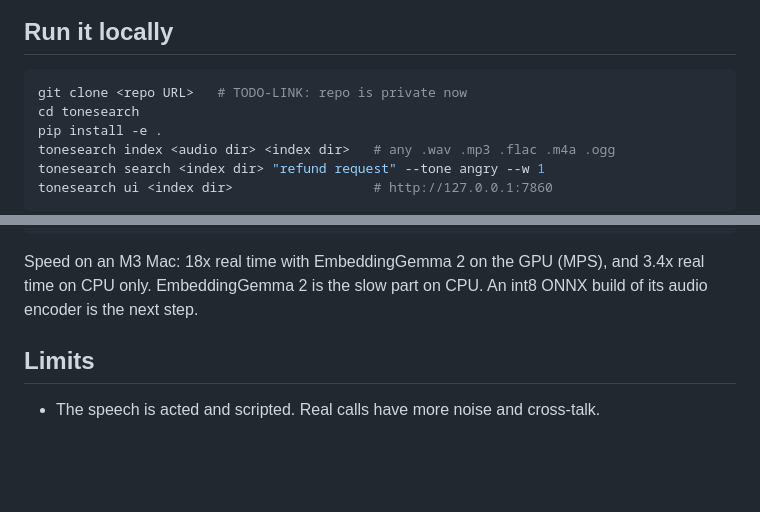
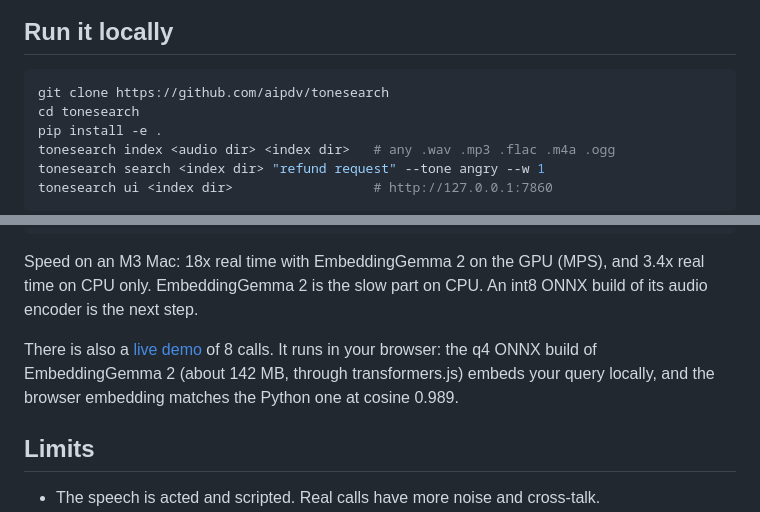
Before and after one commit to aipdv/tonesearch, a Markdown page: post/hf-blog.md, 2 parts joined by grey strips. Rendered like a GitHub page; blank space fills up the shorter version.

Commit message:
Fill demo, image and repo links in both post drafts

````diff
--- a/post/hf-blog.md
+++ b/post/hf-blog.md
@@ -72,7 +72,7 @@ score = z(cosine(query, segment)) + w * z(tone log-odds)
 ## Run it locally
 
 ```sh
-git clone <repo URL>   # TODO-LINK: repo is private now
+git clone https://github.com/aipdv/tonesearch
 cd tonesearch
 pip install -e .
 tonesearch index <audio dir> <index dir>   # any .wav .mp3 .flac .m4a .ogg
@@ -90,7 +90,7 @@ python -I test_tonesearch.py <haessig dir>
 
 Speed on an M3 Mac: 18x real time with EmbeddingGemma 2 on the GPU (MPS), and 3.4x real time on CPU only. EmbeddingGemma 2 is the slow part on CPU. An int8 ONNX build of its audio encoder is the next step.
 
-<!-- TODO-LINK: Hugging Face Space demo URL, once deployed. -->
+There is also a [live demo](https://huggingface.co/spaces/pradachan/tonesearch) of 8 calls. It runs in your browser: the q4 ONNX build of EmbeddingGemma 2 (about 142 MB, through transformers.js) embeds your query locally, and the browser embedding matches the Python one at cosine 0.989.
 
 ## Limits
 
````
Also changed, not shown: other parts of post/hf-blog.md (+2 -2 lines), post/dev-post.md (+6 -10 lines).
